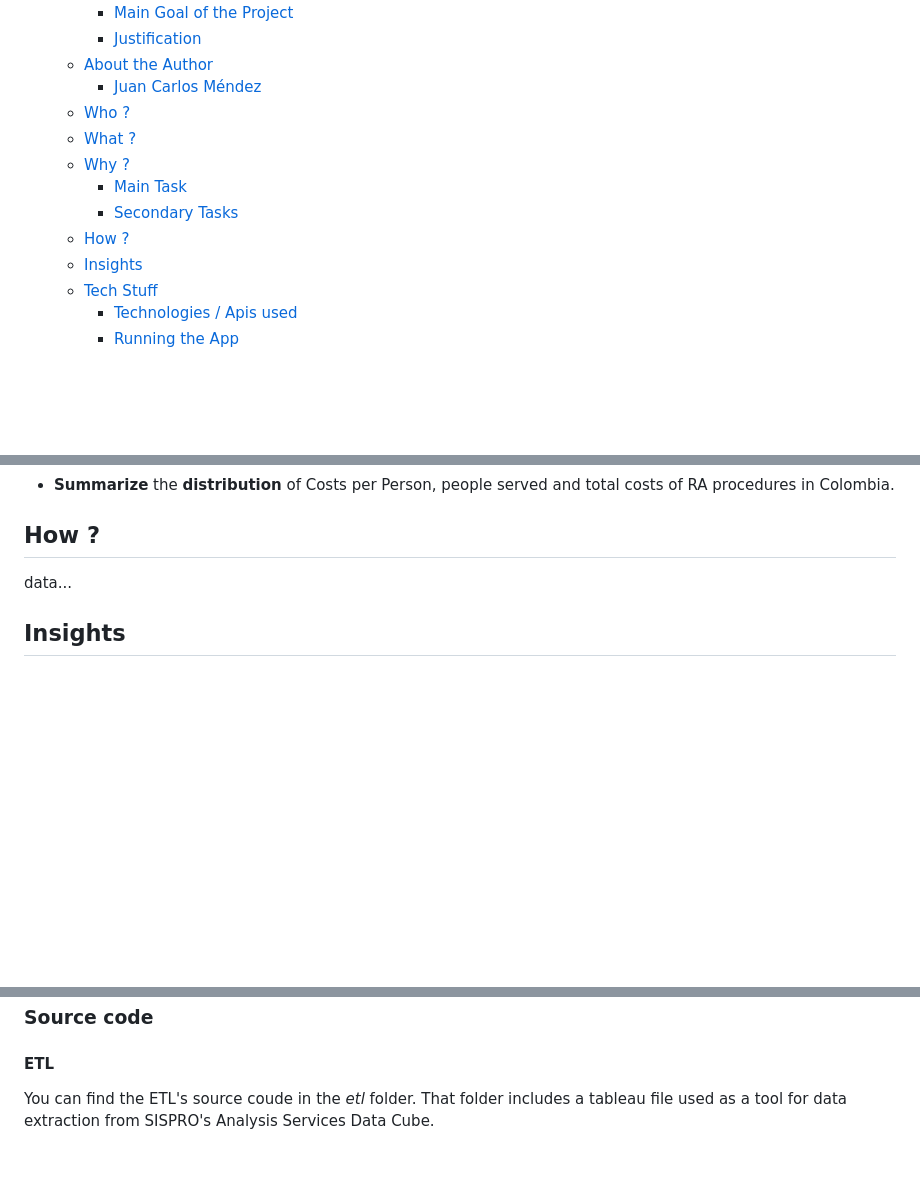
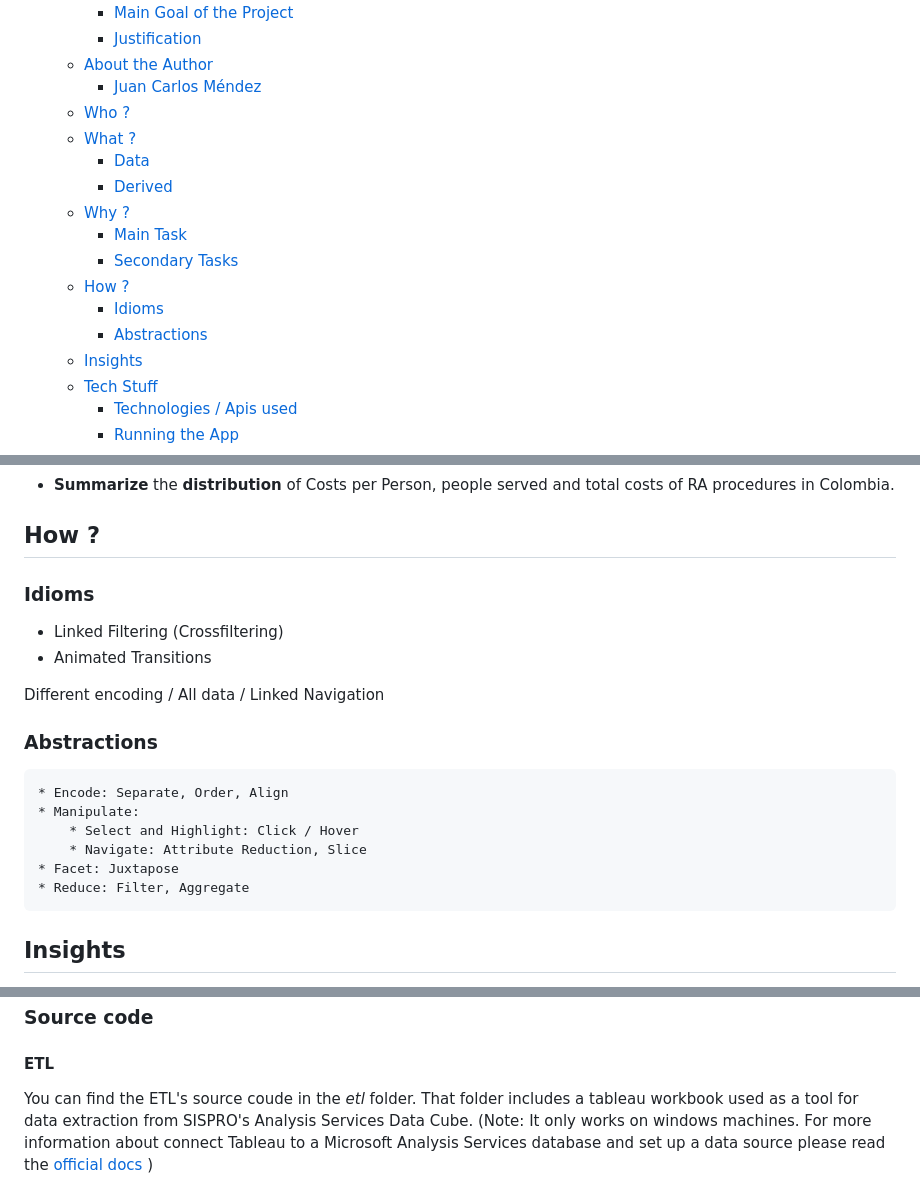
Before and after one commit to dersteppenwolf/isis4822_final_project, a Markdown page: Readme.md, 3 parts joined by grey strips. GitHub-like rendering; blank space fills up the shorter version.

```diff
--- a/Readme.md
+++ b/Readme.md
@@ -11,10 +11,14 @@ Final Project for  Class *ISIS 4822 -  Visual Analytics - Universidad de los And
         - [Juan Carlos Méndez](#juan-carlos-m%C3%A9ndez)
     - [Who ?](#who)
     - [What ?](#what)
+        - [Data](#data)
+        - [Derived](#derived)
     - [Why ?](#why)
         - [Main Task](#main-task)
         - [Secondary Tasks](#secondary-tasks)
     - [How ?](#how)
+        - [Idioms](#idioms)
+        - [Abstractions](#abstractions)
     - [Insights](#insights)
     - [Tech Stuff](#tech-stuff)
         - [Technologies / Apis used](#technologies--apis-used)
@@ -107,7 +135,23 @@ Colombia
 
 ## How ?
 
-data...
+### Idioms
+
+* Linked Filtering (Crossfiltering)
+* Animated Transitions
+
+Different encoding / All data / Linked Navigation
+
+### Abstractions
+
+    * Encode: Separate, Order, Align
+    * Manipulate:
+        * Select and Highlight: Click / Hover
+        * Navigate: Attribute Reduction, Slice
+    * Facet: Juxtapose
+    * Reduce: Filter, Aggregate
+
+
 
 ## Insights
 
@@ -154,5 +201,6 @@ Then you can open a web browser using the following url:
 #### ETL
 
 You can find the ETL's source coude in the _etl_ folder.
-That folder includes a tableau file used as a tool for data extraction from SISPRO's Analysis Services Data Cube.
+That folder includes a tableau workbook used as a tool for data extraction from SISPRO's Analysis Services Data Cube.
+(Note: It only works on windows machines.  For more information about connect Tableau to a Microsoft Analysis Services database and set up a data source please read the  [official docs](https://onlinehelp.tableau.com/current/pro/desktop/en-us/examples_msas.htm) )
 
```
Also changed, not shown: other parts of Readme.md (+28 -1 lines), media/geo.png (added).
